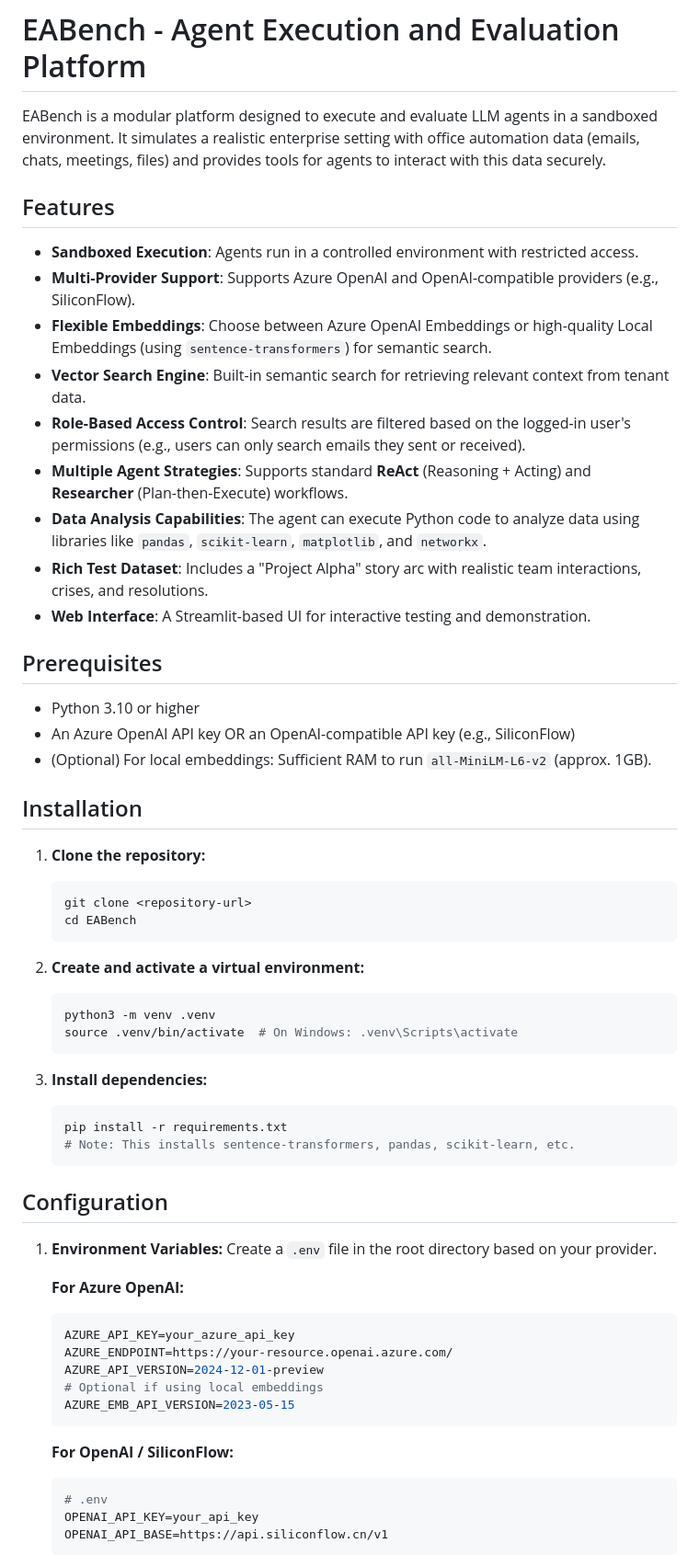
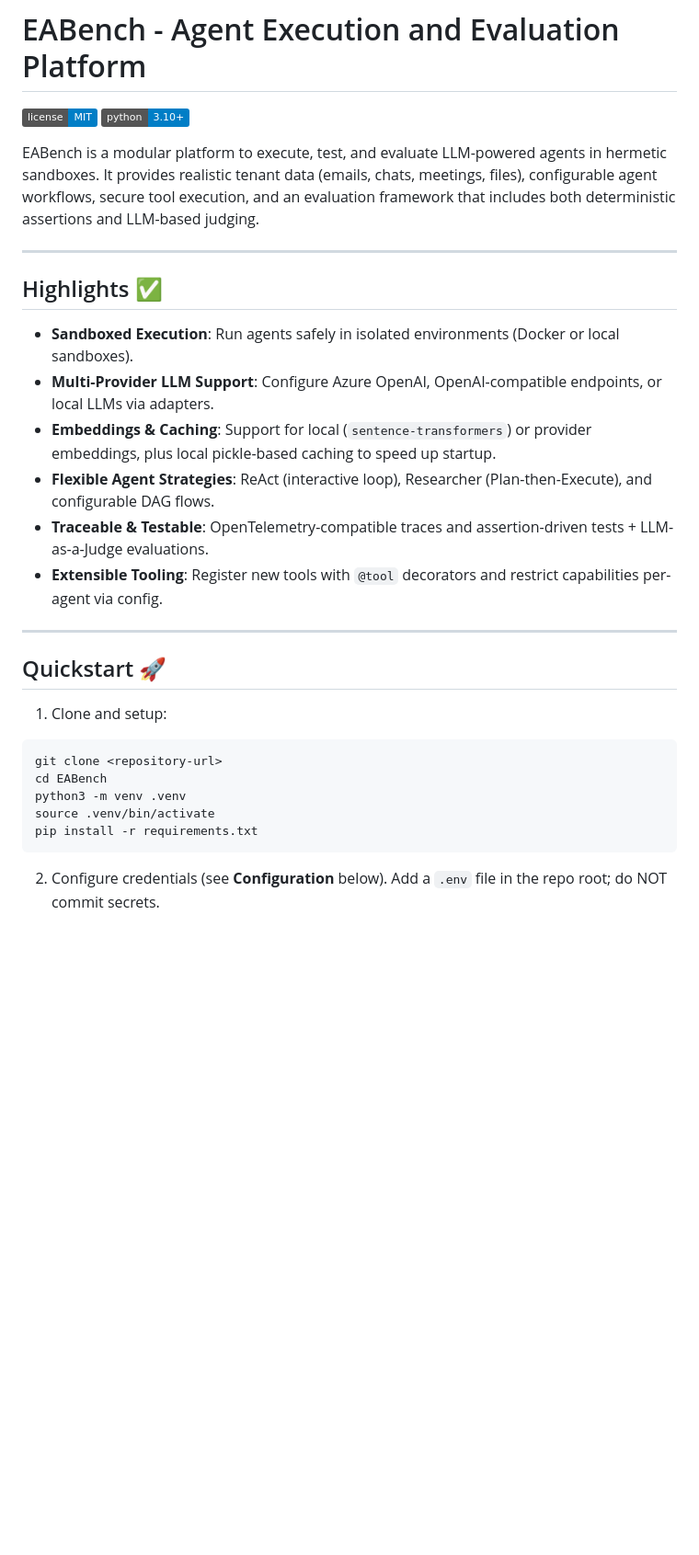
Before and after one commit to xhyccc/EABench, a Markdown page: README.md, the part around one of its changes. Shown at 92% size. Rendered like a GitHub page; badges without logos; blank space fills up the shorter version.

Commit message:
docs: expand README with Quickstart, Researcher strategy, caching, testing, and developer workflow

````diff
--- a/README.md
+++ b/README.md
@@ -1,63 +1,33 @@
 # EABench - Agent Execution and Evaluation Platform
 
-EABench is a modular platform designed to execute and evaluate LLM agents in a sandboxed environment. It simulates a realistic enterprise setting with office automation data (emails, chats, meetings, files) and provides tools for agents to interact with this data securely.
+[![License](https://img.shields.io/badge/license-MIT-blue.svg)](LICENSE) [![Python](https://img.shields.io/badge/python-3.10%2B-blue.svg)](https://www.python.org/)
 
-## Features
+EABench is a modular platform to execute, test, and evaluate LLM-powered agents in hermetic sandboxes. It provides realistic tenant data (emails, chats, meetings, files), configurable agent workflows, secure tool execution, and an evaluation framework that includes both deterministic assertions and LLM-based judging.
 
-- **Sandboxed Execution**: Agents run in a controlled environment with restricted access.
-- **Multi-Provider Support**: Supports Azure OpenAI and OpenAI-compatible providers (e.g., SiliconFlow).
-- **Flexible Embeddings**: Choose between Azure OpenAI Embeddings or high-quality Local Embeddings (using `sentence-transformers`) for semantic search.
-- **Vector Search Engine**: Built-in semantic search for retrieving relevant context from tenant data.
-- **Role-Based Access Control**: Search results are filtered based on the logged-in user's permissions (e.g., users can only search emails they sent or received).
-- **Multiple Agent Strategies**: Supports standard **ReAct** (Reasoning + Acting) and **Researcher** (Plan-then-Execute) workflows.
-- **Data Analysis Capabilities**: The agent can execute Python code to analyze data using libraries like `pandas`, `scikit-learn`, `matplotlib`, and `networkx`.
-- **Rich Test Dataset**: Includes a "Project Alpha" story arc with realistic team interactions, crises, and resolutions.
-- **Web Interface**: A Streamlit-based UI for interactive testing and demonstration.
+---
 
-## Prerequisites
+## Highlights ✅
 
-- Python 3.10 or higher
-- An Azure OpenAI API key OR an OpenAI-compatible API key (e.g., SiliconFlow)
-- (Optional) For local embeddings: Sufficient RAM to run `all-MiniLM-L6-v2` (approx. 1GB).
+- **Sandboxed Execution**: Run agents safely in isolated environments (Docker or local sandboxes).
+- **Multi-Provider LLM Support**: Configure Azure OpenAI, OpenAI-compatible endpoints, or local LLMs via adapters.
+- **Embeddings & Caching**: Support for local (`sentence-transformers`) or provider embeddings, plus local pickle-based caching to speed up startup.
+- **Flexible Agent Strategies**: ReAct (interactive loop), Researcher (Plan-then-Execute), and configurable DAG flows.
+- **Traceable & Testable**: OpenTelemetry-compatible traces and assertion-driven tests + LLM-as-a-Judge evaluations.
+- **Extensible Tooling**: Register new tools with `@tool` decorators and restrict capabilities per-agent via config.
 
-## Installation
+---
 
-1. **Clone the repository:**
-   ```bash
-   git clone <repository-url>
-   cd EABench
-   ```
+## Quickstart 🚀
 
-2. **Create and activate a virtual environment:**
-   ```bash
-   python3 -m venv .venv
-   source .venv/bin/activate  # On Windows: .venv\Scripts\activate
-   ```
+1. Clone and setup:
 
-3. **Install dependencies:**
-   ```bash
-   pip install -r requirements.txt
-   # Note: This installs sentence-transformers, pandas, scikit-learn, etc.
-   ```
+```bash
+git clone <repository-url>
+cd EABench
+python3 -m venv .venv
+source .venv/bin/activate
+pip install -r requirements.txt
+```
 
-## Configuration
+2. Configure credentials (see **Configuration** below). Add a `.env` file in the repo root; do NOT commit secrets.
 
-1. **Environment Variables:**
-   Create a `.env` file in the root directory based on your provider.
-
-   **For Azure OpenAI:**
-   ```env
-   AZURE_API_KEY=your_azure_api_key
-   AZURE_ENDPOINT=https://your-resource.openai.azure.com/
-   AZURE_API_VERSION=2024-12-01-preview
-   # Optional if using local embeddings
-   AZURE_EMB_API_VERSION=2023-05-15
-   ```
-
-   **For OpenAI / SiliconFlow:**
-   ```bash
-   # .env
-   OPENAI_API_KEY=your_api_key
-   OPENAI_API_BASE=https://api.siliconflow.cn/v1
-   ```
-
````
Also changed, not shown: other parts of README.md (+100 -58 lines).
